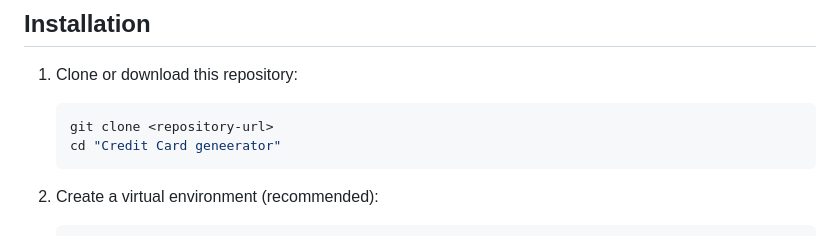
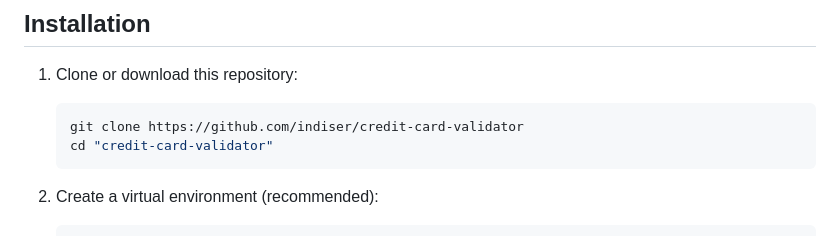
Before and after one commit to indiser/credit-card-validator, a Markdown page: Readme.md, the part around the change. Drawn GitHub-style.

Commit message:
Update Readme with project details and usage

````diff
--- a/Readme.md
+++ b/Readme.md
@@ -30,8 +30,8 @@ This application provides a user-friendly interface to validate credit card numb
 
 1. Clone or download this repository:
    ```bash
-   git clone <repository-url>
-   cd "Credit Card geneerator"
+   git clone https://github.com/indiser/credit-card-validator
+   cd "credit-card-validator"
    ```
 
 2. Create a virtual environment (recommended):
````
